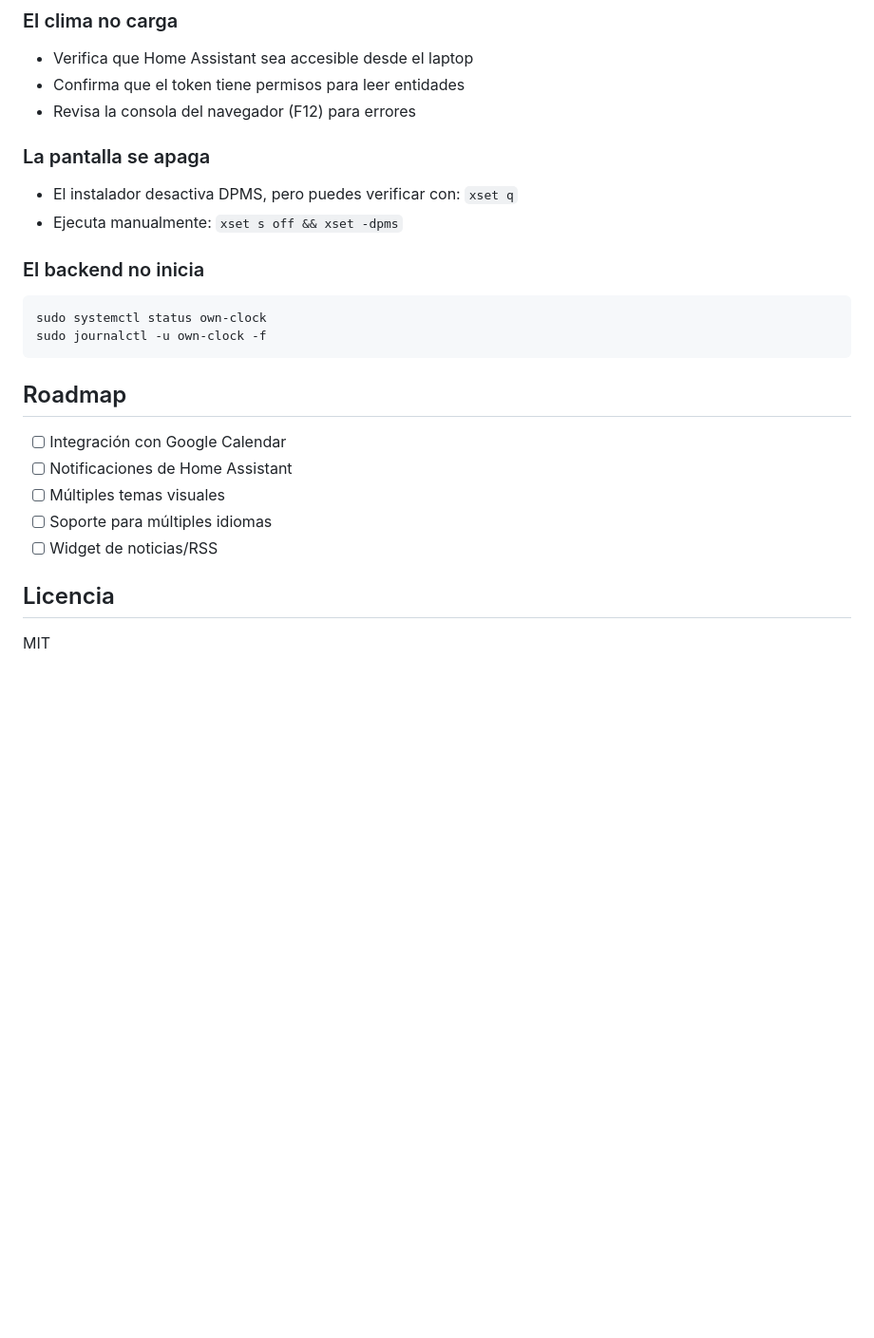
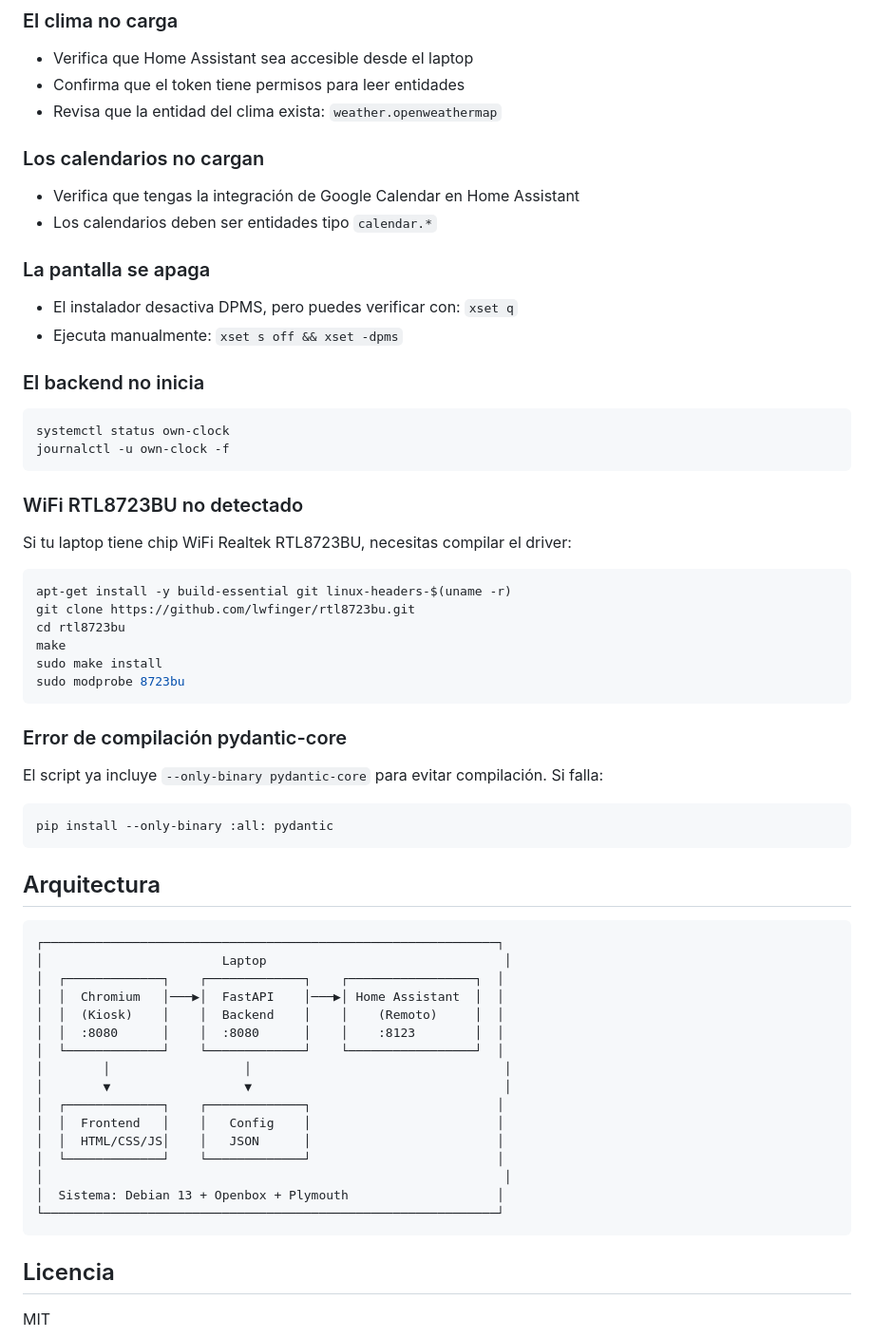
Before and after one commit to Jamp/MyOwnClock, a Markdown page: README.md, the part around one of its changes. Shown at 95% size. GitHub-like rendering; blank space fills up the shorter version.

````diff
--- a/README.md
+++ b/README.md
@@ -138,7 +204,11 @@ Edita `frontend/index.html` y agrega opciones al select:
 ### El clima no carga
 - Verifica que Home Assistant sea accesible desde el laptop
 - Confirma que el token tiene permisos para leer entidades
-- Revisa la consola del navegador (F12) para errores
+- Revisa que la entidad del clima exista: `weather.openweathermap`
+
+### Los calendarios no cargan
+- Verifica que tengas la integración de Google Calendar en Home Assistant
+- Los calendarios deben ser entidades tipo `calendar.*`
 
 ### La pantalla se apaga
 - El instalador desactiva DPMS, pero puedes verificar con: `xset q`
@@ -146,17 +216,49 @@ Edita `frontend/index.html` y agrega opciones al select:
 
 ### El backend no inicia
 ```bash
-sudo systemctl status own-clock
-sudo journalctl -u own-clock -f
+systemctl status own-clock
+journalctl -u own-clock -f
 ```
 
-## Roadmap
+### WiFi RTL8723BU no detectado
+Si tu laptop tiene chip WiFi Realtek RTL8723BU, necesitas compilar el driver:
 
-- [ ] Integración con Google Calendar
-- [ ] Notificaciones de Home Assistant
-- [ ] Múltiples temas visuales
-- [ ] Soporte para múltiples idiomas
-- [ ] Widget de noticias/RSS
+```bash
+apt-get install -y build-essential git linux-headers-$(uname -r)
+git clone https://github.com/lwfinger/rtl8723bu.git
+cd rtl8723bu
+make
+sudo make install
+sudo modprobe 8723bu
+```
+
+### Error de compilación pydantic-core
+El script ya incluye `--only-binary pydantic-core` para evitar compilación. Si falla:
+
+```bash
+pip install --only-binary :all: pydantic
+```
+
+## Arquitectura
+
+```
+┌─────────────────────────────────────────────────────────────┐
+│                        Laptop                                │
+│  ┌─────────────┐    ┌─────────────┐    ┌─────────────────┐  │
+│  │  Chromium   │───▶│  FastAPI    │───▶│ Home Assistant  │  │
+│  │  (Kiosk)    │    │  Backend    │    │    (Remoto)     │  │
+│  │  :8080      │    │  :8080      │    │    :8123        │  │
+│  └─────────────┘    └─────────────┘    └─────────────────┘  │
+│        │                  │                                  │
+│        ▼                  ▼                                  │
+│  ┌─────────────┐    ┌─────────────┐                         │
+│  │  Frontend   │    │   Config    │                         │
+│  │  HTML/CSS/JS│    │   JSON      │                         │
+│  └─────────────┘    └─────────────┘                         │
+│                                                              │
+│  Sistema: Debian 13 + Openbox + Plymouth                    │
+└─────────────────────────────────────────────────────────────┘
+```
 
 ## Licencia
 
````
Also changed, not shown: other parts of README.md (+97 -31 lines).
